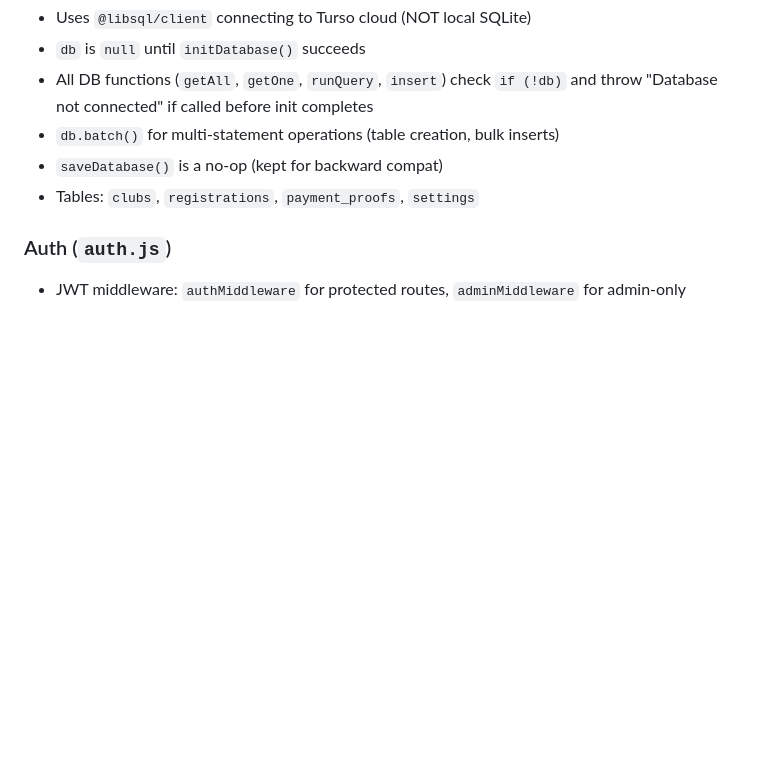
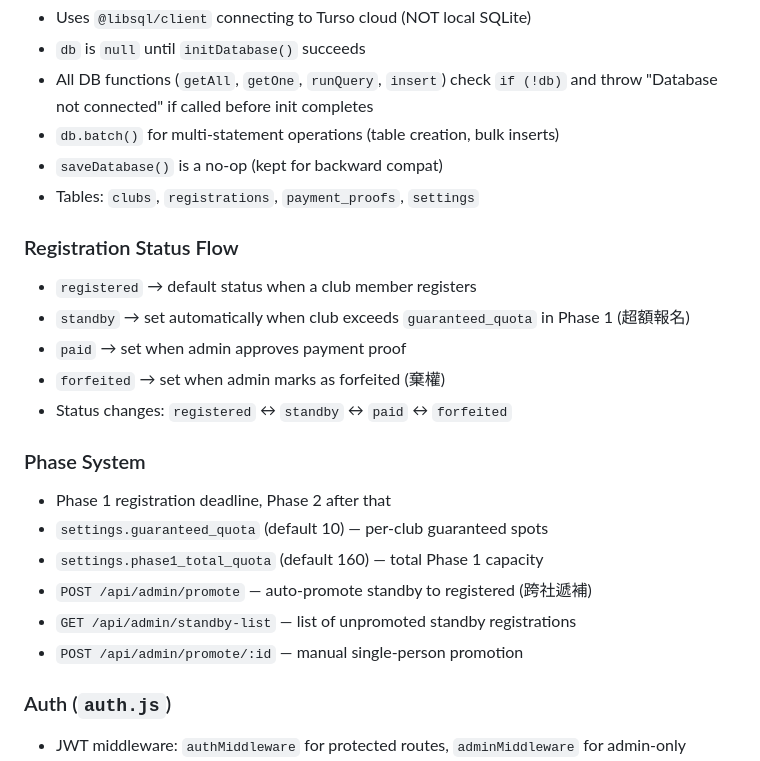
Before and after one commit to johnnywang885-gif/registration-system, a Markdown page: AGENTS.md, the part around one of its changes. Drawn GitHub-style; blank space fills up the shorter version.

```diff
--- a/AGENTS.md
+++ b/AGENTS.md
@@ -38,6 +38,21 @@ If `initDatabase()` blocks or runs before `app.listen()`, Railway healthcheck fa
 - `saveDatabase()` is a no-op (kept for backward compat)
 - Tables: `clubs`, `registrations`, `payment_proofs`, `settings`
 
+### Registration Status Flow
+- `registered` → default status when a club member registers
+- `standby` → set automatically when club exceeds `guaranteed_quota` in Phase 1 (超額報名)
+- `paid` → set when admin approves payment proof
+- `forfeited` → set when admin marks as forfeited (棄權)
+- Status changes: `registered` ↔ `standby` ↔ `paid` ↔ `forfeited`
+
+### Phase System
+- Phase 1 registration deadline, Phase 2 after that
+- `settings.guaranteed_quota` (default 10) — per-club guaranteed spots
+- `settings.phase1_total_quota` (default 160) — total Phase 1 capacity
+- `POST /api/admin/promote` — auto-promote standby to registered (跨社遞補)
+- `GET /api/admin/standby-list` — list of unpromoted standby registrations
+- `POST /api/admin/promote/:id` — manual single-person promotion
+
 ### Auth (`auth.js`)
 - JWT middleware: `authMiddleware` for protected routes, `adminMiddleware` for admin-only
 - Tokens expire in 24h. Frontend stores in `localStorage`
```
Also changed, not shown: other parts of AGENTS.md (+26 -5 lines).
